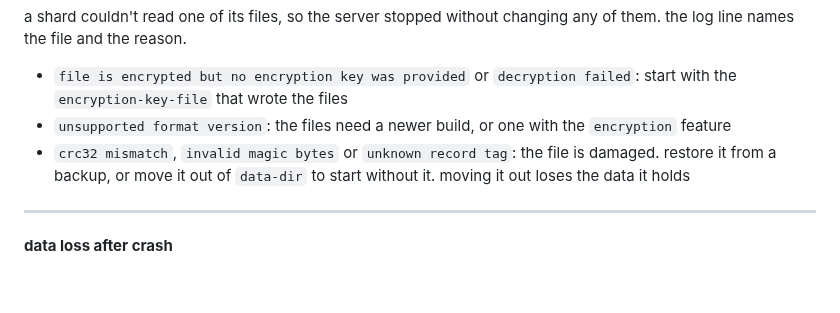
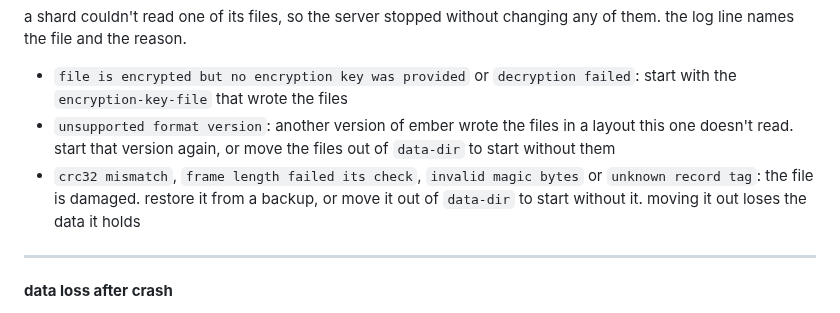
Before and after one commit to kacy/ember, a Markdown page: docs/troubleshooting.md, the part around the change. GitHub-like rendering; blank space fills up the shorter version.

```diff
--- a/docs/troubleshooting.md
+++ b/docs/troubleshooting.md
@@ -128,8 +128,8 @@ startup time is proportional to the size of the data being replayed. a large AOF
 a shard couldn't read one of its files, so the server stopped without changing any of them. the log line names the file and the reason.
 
 - `file is encrypted but no encryption key was provided` or `decryption failed`: start with the `encryption-key-file` that wrote the files
-- `unsupported format version`: the files need a newer build, or one with the `encryption` feature
-- `crc32 mismatch`, `invalid magic bytes` or `unknown record tag`: the file is damaged. restore it from a backup, or move it out of `data-dir` to start without it. moving it out loses the data it holds
+- `unsupported format version`: another version of ember wrote the files in a layout this one doesn't read. start that version again, or move the files out of `data-dir` to start without them
+- `crc32 mismatch`, `frame length failed its check`, `invalid magic bytes` or `unknown record tag`: the file is damaged. restore it from a backup, or move it out of `data-dir` to start without it. moving it out loses the data it holds
 
 ---
 
```
Also changed, not shown: ARCHITECTURE.md (+1 -1 lines), CHANGELOG.md (+4 -0 lines).
